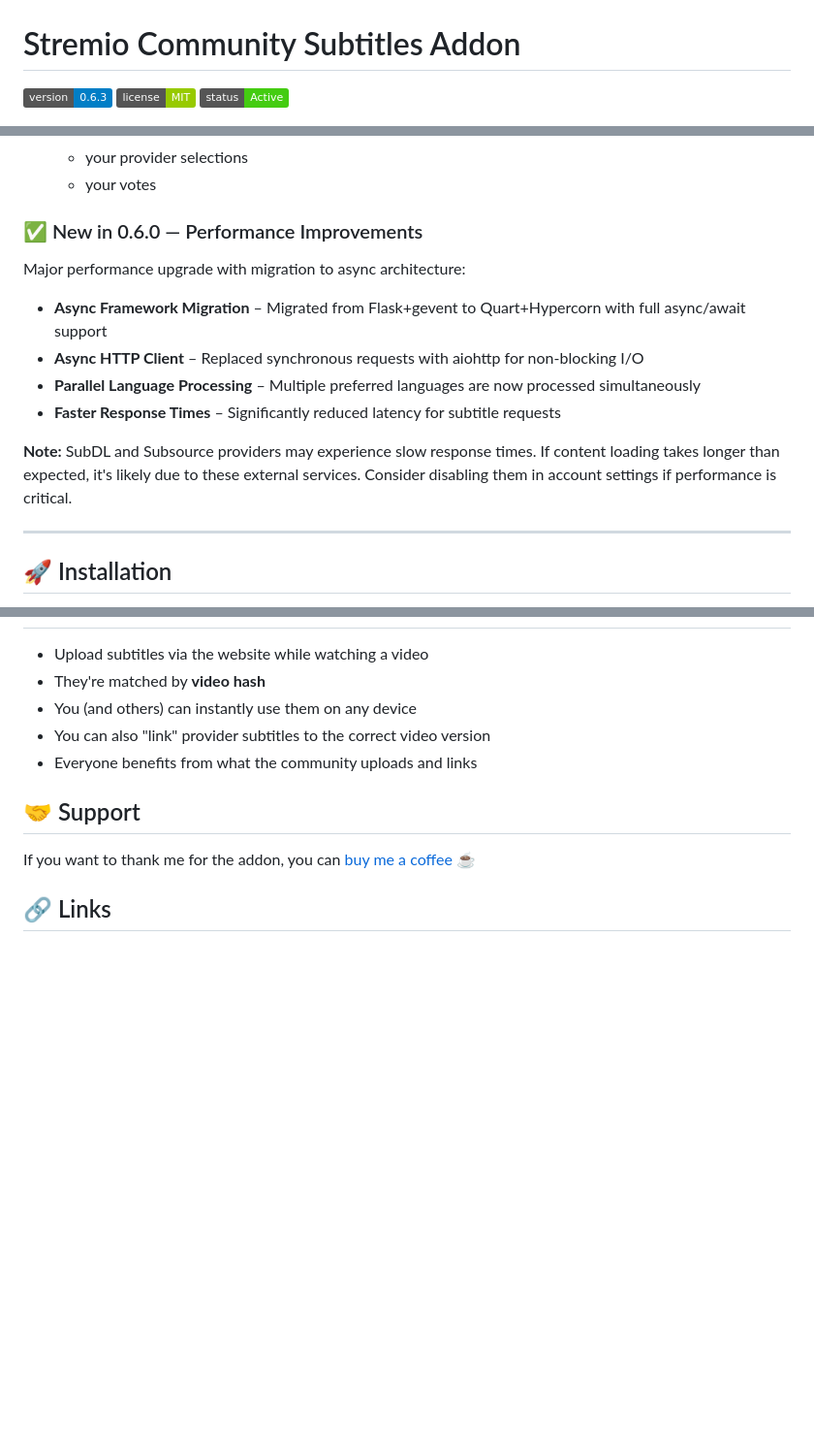
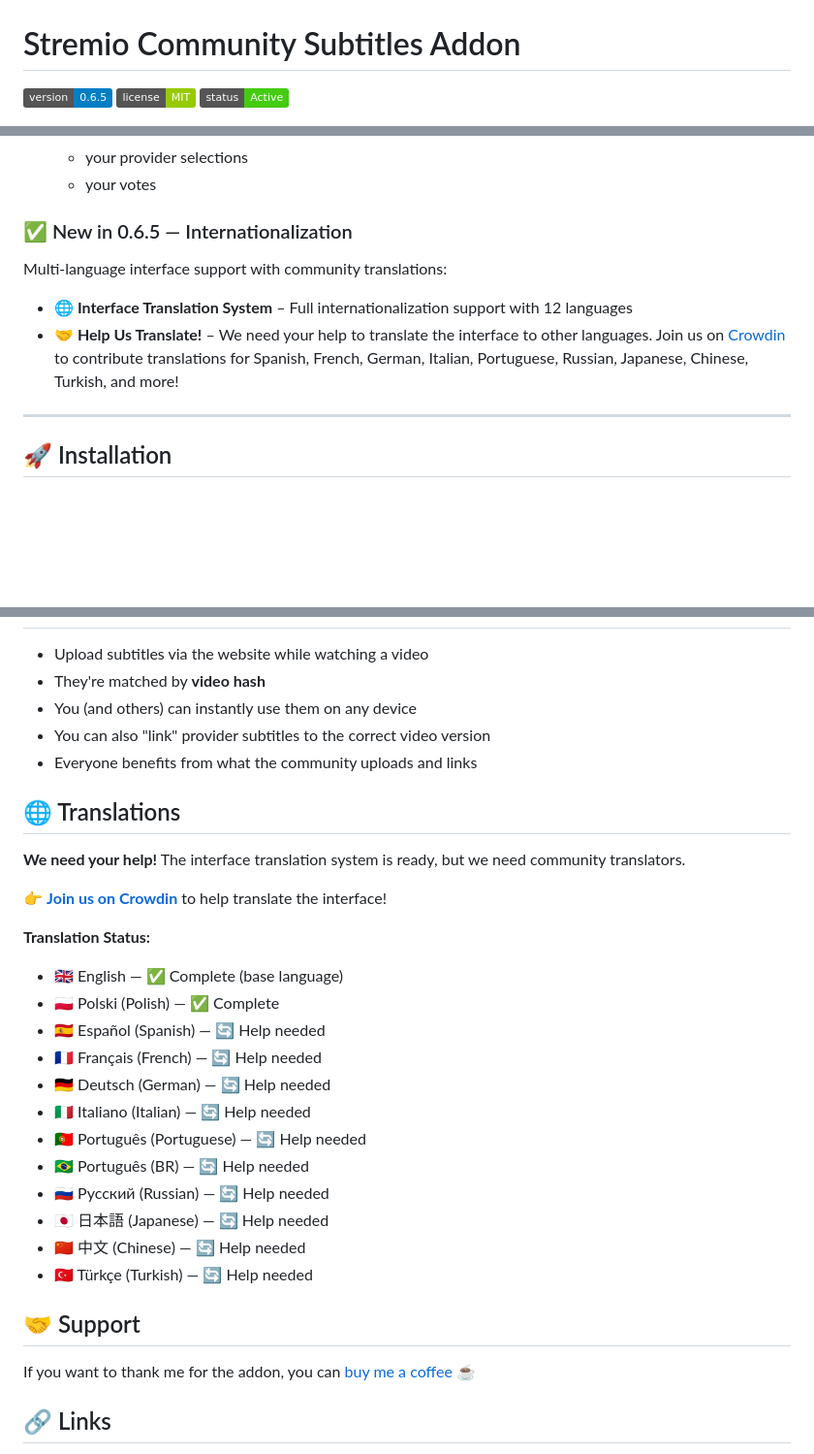
Before and after one commit to skoruppa/stremio-community-subtitles, a Markdown page: README.md, 3 parts joined by grey strips. Shown at 97% size. GitHub-like rendering; badges without logos; blank space fills up the shorter version.

```diff
--- a/README.md
+++ b/README.md
@@ -1,6 +1,6 @@
 # Stremio Community Subtitles Addon
 
-![Version](https://img.shields.io/badge/version-0.6.3-blue.svg)
+![Version](https://img.shields.io/badge/version-0.6.5-blue.svg)
 ![License](https://img.shields.io/badge/license-MIT-green.svg)
 ![Status](https://img.shields.io/badge/status-Active-brightgreen.svg)
 
@@ -28,16 +28,12 @@ Every subtitle you upload helps build a community database that benefits all use
   - your provider selections
   - your votes
 
-### ✅ New in 0.6.0 — Performance Improvements
+### ✅ New in 0.6.5 — Internationalization
 
-Major performance upgrade with migration to async architecture:
+Multi-language interface support with community translations:
 
-- **Async Framework Migration** – Migrated from Flask+gevent to Quart+Hypercorn with full async/await support
-- **Async HTTP Client** – Replaced synchronous requests with aiohttp for non-blocking I/O
-- **Parallel Language Processing** – Multiple preferred languages are now processed simultaneously
-- **Faster Response Times** – Significantly reduced latency for subtitle requests
-
-**Note:** SubDL and Subsource providers may experience slow response times. If content loading takes longer than expected, it's likely due to these external services. Consider disabling them in account settings if performance is critical.
+- **🌐 Interface Translation System** – Full internationalization support with 12 languages
+- **🤝 Help Us Translate!** – We need your help to translate the interface to other languages. Join us on [Crowdin](https://crowdin.com/project/stremio-community-subtitles) to contribute translations for Spanish, French, German, Italian, Portuguese, Russian, Japanese, Chinese, Turkish, and more!
 
 ---
 
@@ -106,6 +102,26 @@ Read the privacy policy here:
 - You can also "link" provider subtitles to the correct video version
 - Everyone benefits from what the community uploads and links
 
+## 🌐 Translations
+
+**We need your help!** The interface translation system is ready, but we need community translators.
+
+👉 **[Join us on Crowdin](https://crowdin.com/project/stremio-community-subtitles)** to help translate the interface!
+
+**Translation Status:**
+- 🇬🇧 English — ✅ Complete (base language)
+- 🇵🇱 Polski (Polish) — ✅ Complete
+- 🇪🇸 Español (Spanish) — 🔄 Help needed
+- 🇫🇷 Français (French) — 🔄 Help needed
+- 🇩🇪 Deutsch (German) — 🔄 Help needed
+- 🇮🇹 Italiano (Italian) — 🔄 Help needed
+- 🇵🇹 Português (Portuguese) — 🔄 Help needed
+- 🇧🇷 Português (BR) — 🔄 Help needed
+- 🇷🇺 Русский (Russian) — 🔄 Help needed
+- 🇯🇵 日本語 (Japanese) — 🔄 Help needed
+- 🇨🇳 中文 (Chinese) — 🔄 Help needed
+- 🇹🇷 Türkçe (Turkish) — 🔄 Help needed
+
 ## 🤝 Support
 
 If you want to thank me for the addon, you can [buy me a coffee](https://buymeacoffee.com/skoruppa) ☕
```
